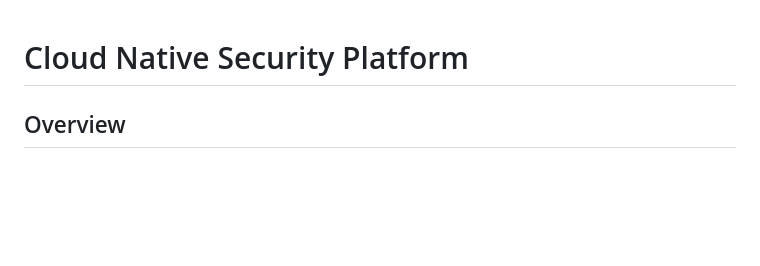
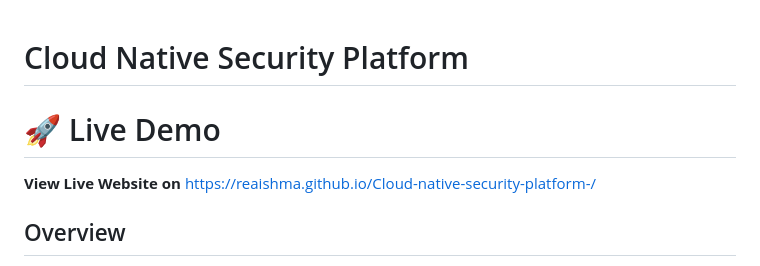
Before and after one commit to Reaishma/Cloud-native-security-platform-, a Markdown page: README.md, the part around the change. Drawn GitHub-style; blank space fills up the shorter version.

```diff
--- a/README.md
+++ b/README.md
@@ -1,5 +1,9 @@
 
 # Cloud Native Security Platform
+
+# 🚀 Live Demo
+
+**View Live Website on** https://reaishma.github.io/Cloud-native-security-platform-/
 
 ## Overview
 
```
